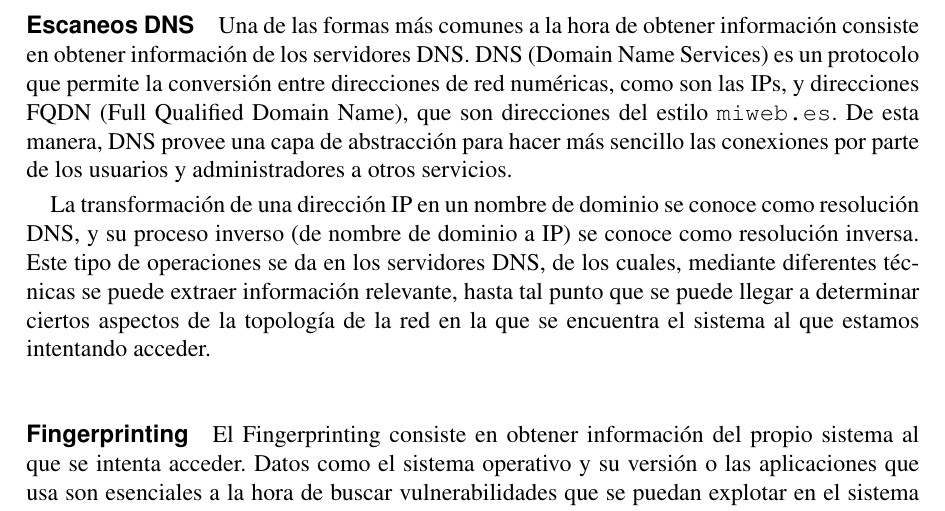
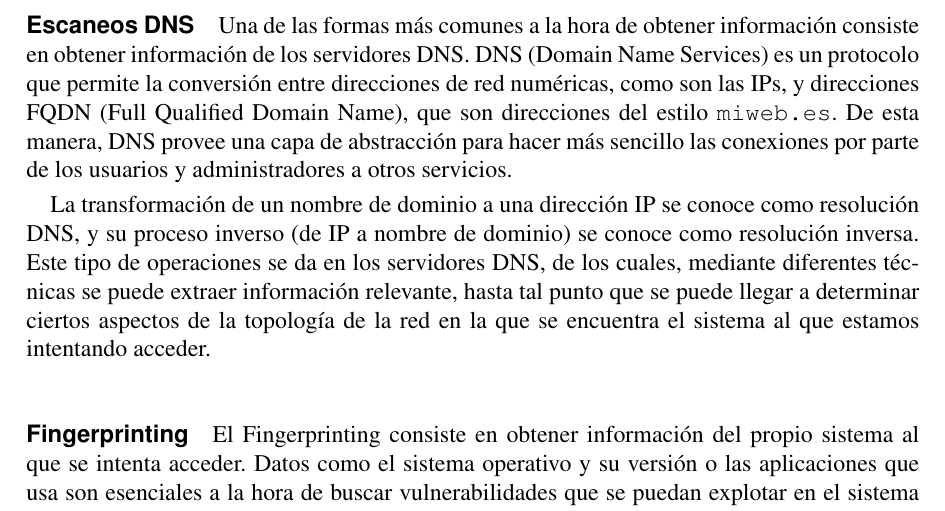
Before and after one commit to ander94lakx/TFG_Doc, a LaTeX book (main.tex, which reads tex/2-Teoria/pentesting.tex): part of page 68 of 106, cut so that both start at the same text. Compiled offline with pdfLaTeX.

Commit message:
Corrige error de redacción de Resolucion DNS
Básicamente corrige las definiciones de resolución DNs y resolución inversa, que estaban puestas al revés

```diff
--- a/tex/2-Teoria/pentesting.tex
+++ b/tex/2-Teoria/pentesting.tex
@@ -71,7 +71,7 @@ Por un lado, está el descubrimiento activo, denominado Active Footprinting, que
 
 Una de las formas más comunes a la hora de obtener información consiste en obtener información de los servidores DNS. DNS (Domain Name Services) es un protocolo que permite la conversión entre direcciones de red numéricas, como son las IPs, y direcciones FQDN (Full Qualified Domain Name), que son direcciones del estilo \url{miweb.es}. De esta manera, DNS provee una capa de abstracción para hacer más sencillo las conexiones por parte de los usuarios y administradores a otros servicios.
 
-La transformación de una dirección IP en un nombre de dominio se conoce como resolución DNS, y su proceso inverso (de nombre de dominio a IP) se conoce como resolución inversa. Este tipo de operaciones se da en los servidores DNS, de los cuales, mediante diferentes técnicas se puede extraer información relevante, hasta tal punto que se puede llegar a determinar ciertos aspectos de la topología de la red en la que se encuentra el sistema al que estamos intentando acceder.
+La transformación de un nombre de dominio a una dirección IP se conoce como resolución DNS, y su proceso inverso (de IP a nombre de dominio) se conoce como resolución inversa. Este tipo de operaciones se da en los servidores DNS, de los cuales, mediante diferentes técnicas se puede extraer información relevante, hasta tal punto que se puede llegar a determinar ciertos aspectos de la topología de la red en la que se encuentra el sistema al que estamos intentando acceder.
 
 \paragraph{Fingerprinting}
 
```
Also changed, not shown: main.pdf.
